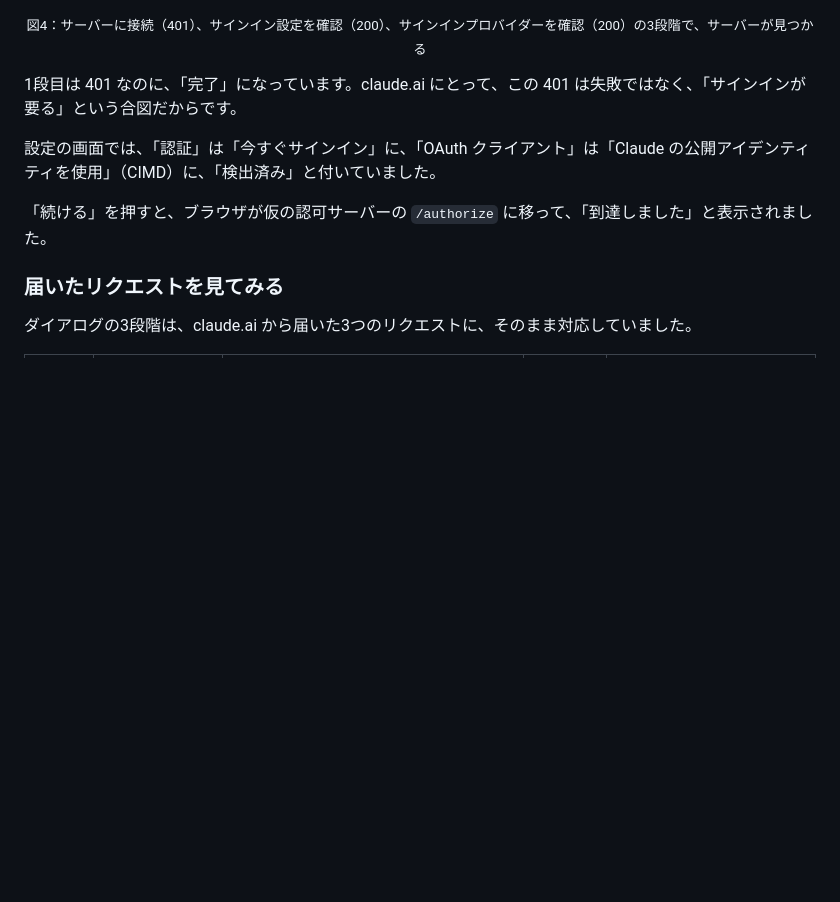
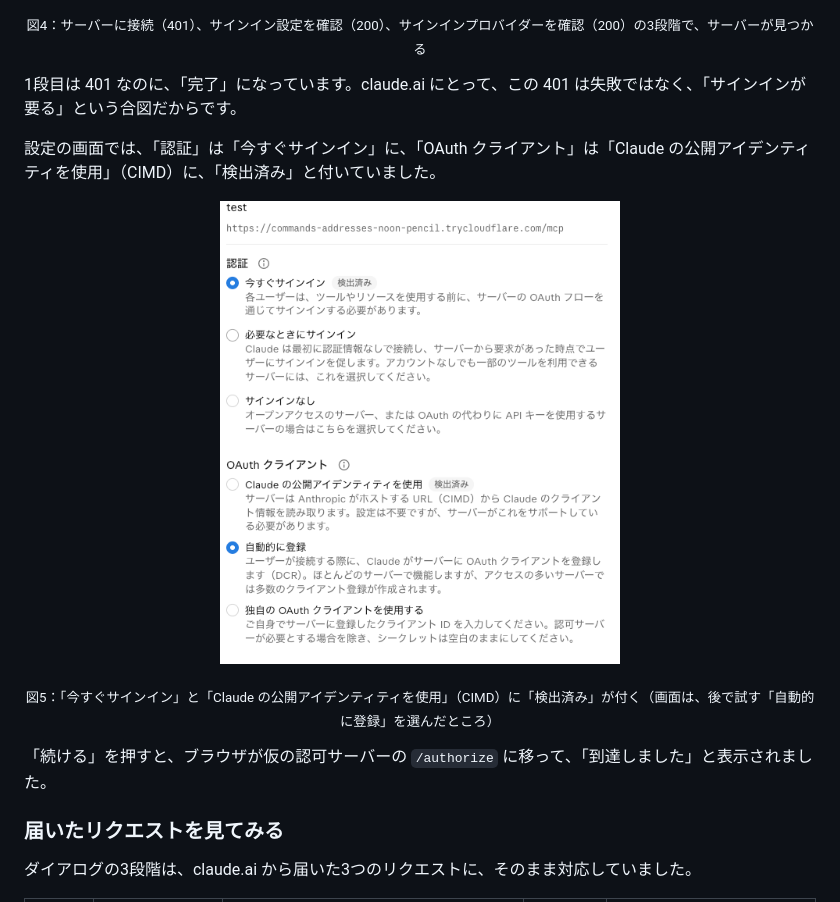
Before and after one commit to kou1046/advent2026-mcp-authz, a Markdown page: docs/12-03-protected-resource-metadata/article.md, the part around the change. Drawn GitHub-style; pictures changed too: docs/12-03-protected-resource-metadata/images/settings-cimd.png (added); blank space fills up the shorter version.

Commit message:
Day3: CIMD が検出済みの設定画面を載せる
Co-Authored-By: Claude Opus 5.5 <noreply@anthropic.com>

```diff
--- a/docs/12-03-protected-resource-metadata/article.md
+++ b/docs/12-03-protected-resource-metadata/article.md
@@ -184,7 +184,8 @@ URL を入れると、claude.ai はサーバーを3段階で確かめて、「
 
 設定の画面では、「認証」は「今すぐサインイン」に、「OAuth クライアント」は「Claude の公開アイデンティティを使用」（CIMD）に、「検出済み」と付いていました。
 
-<!-- 画像：設定の画面（今すぐサインイン 検出済み／Claude の公開アイデンティティを使用 検出済み） -->
+<p align="center"><img src="images/settings-cimd.png" alt="設定の画面。今すぐサインインと、Claude の公開アイデンティティを使用に、検出済みが付いている" width="400"></p>
+<p align="center"><sub>図5：「今すぐサインイン」と「Claude の公開アイデンティティを使用」（CIMD）に「検出済み」が付く（画面は、後で試す「自動的に登録」を選んだところ）</sub></p>
 
 「続ける」を押すと、ブラウザが仮の認可サーバーの `/authorize` に移って、「到達しました」と表示されました。
 
```
